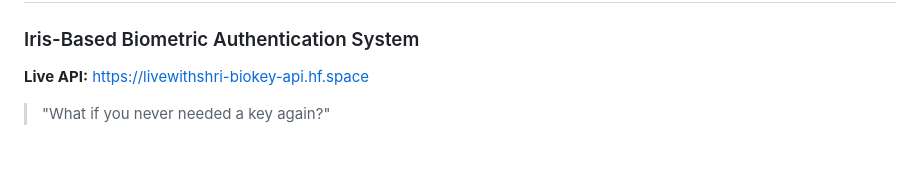
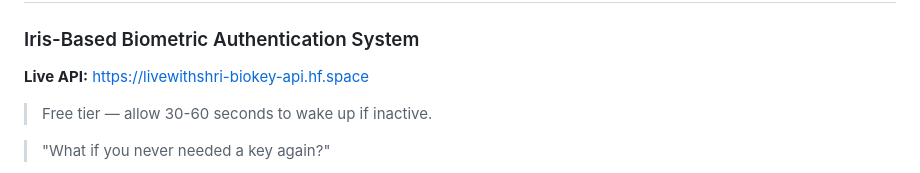
Before and after one commit to skeshri23/iris-recognition, a Markdown page: README.md, the part around the change. Drawn GitHub-style; blank space fills up the shorter version.

Commit message:
docs: update README with live URL and add Session 9 to LEARNING.md

```diff
--- a/README.md
+++ b/README.md
@@ -12,6 +12,8 @@ pinned: false
 ### Iris-Based Biometric Authentication System
 
 **Live API:** https://livewithshri-biokey-api.hf.space
+
+> Free tier — allow 30-60 seconds to wake up if inactive.
 
 > "What if you never needed a key again?"
 
```
Also changed, not shown: LEARNING.md (+8 -0 lines).
